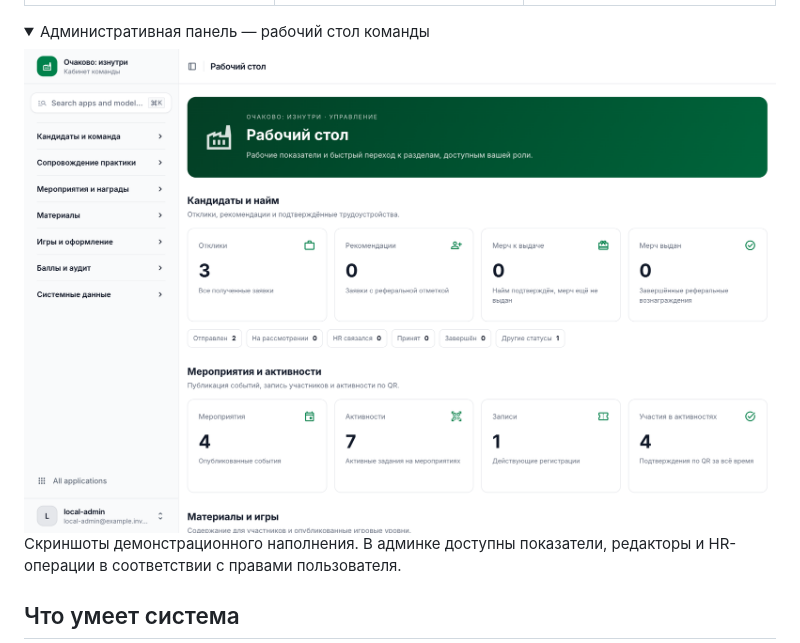
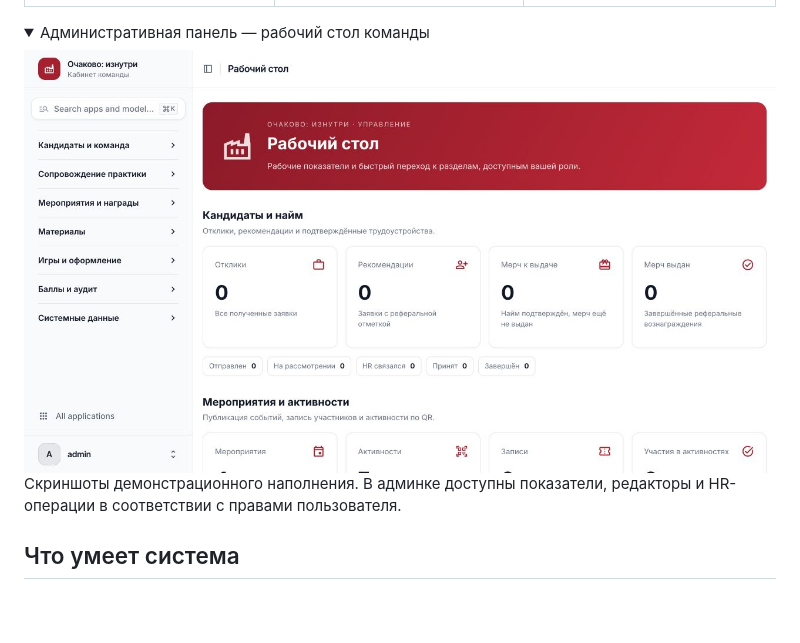
Before and after one commit to VictoriaGailitis/open_ochakovo_bot, a Markdown page: README.md, the part around the change. GitHub-like rendering; pictures changed too: docs/screenshots/admin.jpg (added), docs/screenshots/admin.png (deleted); folded sections open; blank space fills up the shorter version.

Commit message:
docs: update admin screenshot to current red theme

```diff
--- a/README.md
+++ b/README.md
@@ -15,7 +15,7 @@
 <details>
 <summary>Административная панель — рабочий стол команды</summary>
 
-<img src="docs/screenshots/admin.png" width="960" alt="Панель управления: отклики, рекомендации, мероприятия и показатели участия">
+<img src="docs/screenshots/admin.jpg" width="960" alt="Панель управления: отклики, рекомендации, мероприятия и показатели участия">
 
 Скриншоты демонстрационного наполнения. В админке доступны показатели, редакторы и HR-операции в соответствии с правами пользователя.
 
```
